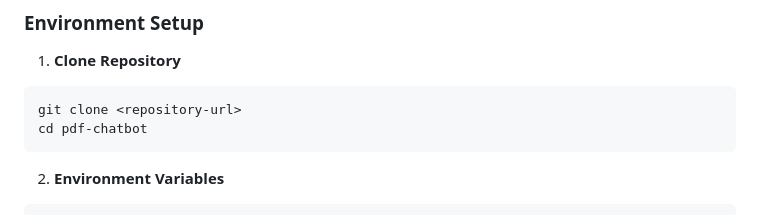
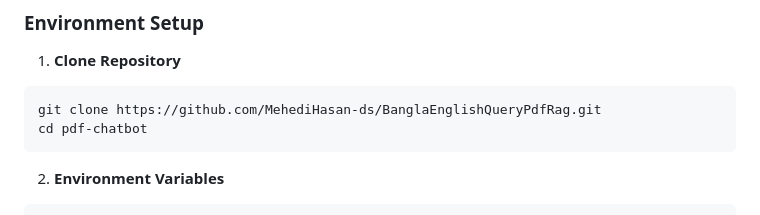
Before and after one commit to MehediHasan-ds/BanglaEnglishQueryPdfRag, a Markdown page: README.md, the part around the change. Drawn GitHub-style.

Commit message:
accurate response ensured

````diff
--- a/README.md
+++ b/README.md
@@ -93,7 +93,7 @@ PDF Upload → OCR Processing → Text Extraction → Chunking → Vector Embedd
 
 1. **Clone Repository**
 ```bash
-git clone <repository-url>
+git clone https://github.com/MehediHasan-ds/BanglaEnglishQueryPdfRag.git
 cd pdf-chatbot
 ```
 
````
